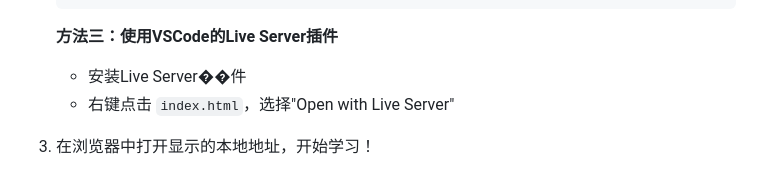
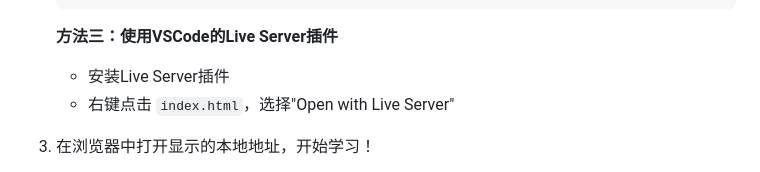
Before and after one commit to ssttm169/NCE-Flow, a Markdown page: README.md, the part around the change. Rendered like a GitHub page.

````diff
--- a/README.md
+++ b/README.md
@@ -38,7 +38,7 @@
    ```
 
    **方法三：使用VSCode的Live Server插件**
-   - 安装Live Server��件
+   - 安装Live Server插件
    - 右键点击 `index.html`，选择"Open with Live Server"
 
 3. 在浏览器中打开显示的本地地址，开始学习！
````
